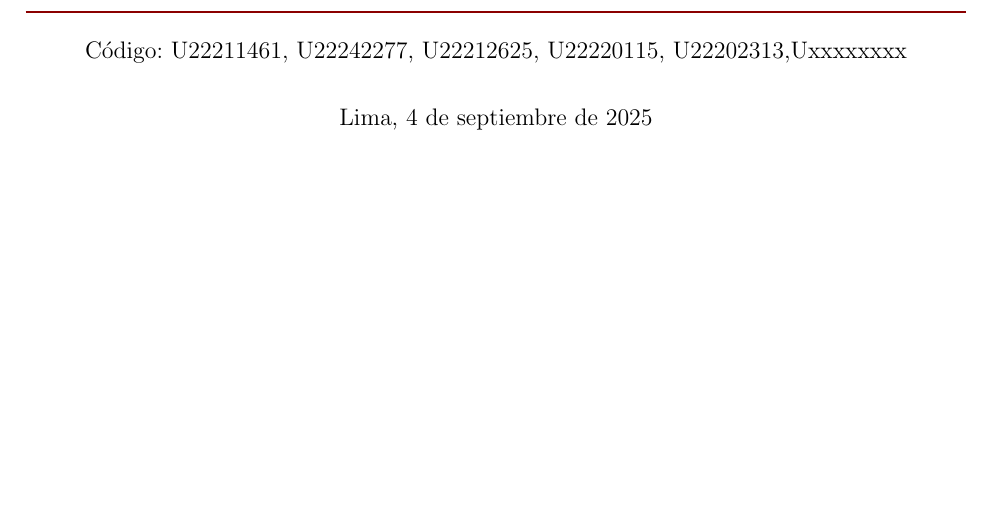
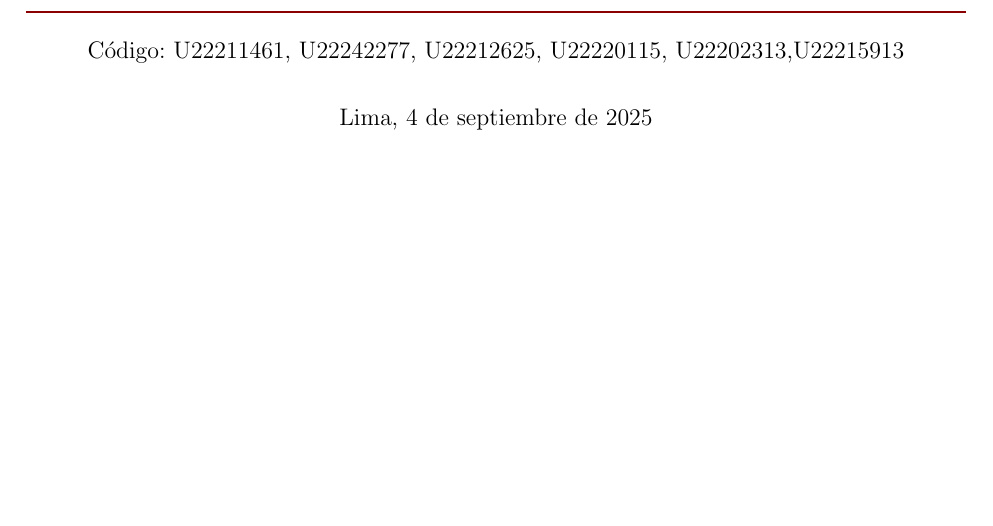
Before and after one commit to Levanxx/ChifaFu, a LaTeX document (Informe/main.tex): part of page 2 of 29, cut so that both start at the same text. Compiled offline with pdfLaTeX.

Commit message:
Update student codes in main.tex

```diff
--- a/Informe/main.tex
+++ b/Informe/main.tex
@@ -61,7 +61,7 @@
 \end{center}
 
 \begin{center}
-    \large{Código: U22211461, U22242277, U22212625, U22220115, U22202313,Uxxxxxxxx}
+    \large{Código: U22211461, U22242277, U22212625, U22220115, U22202313,U22215913}
 \end{center}
 \begin{center}
 Lima, \today
```
